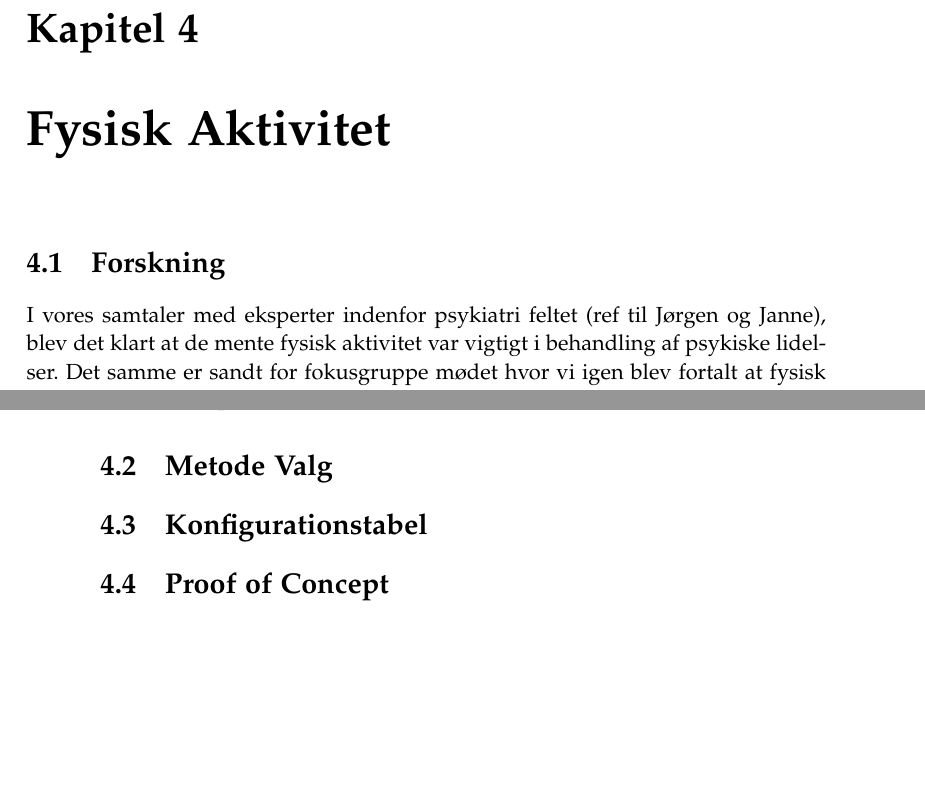
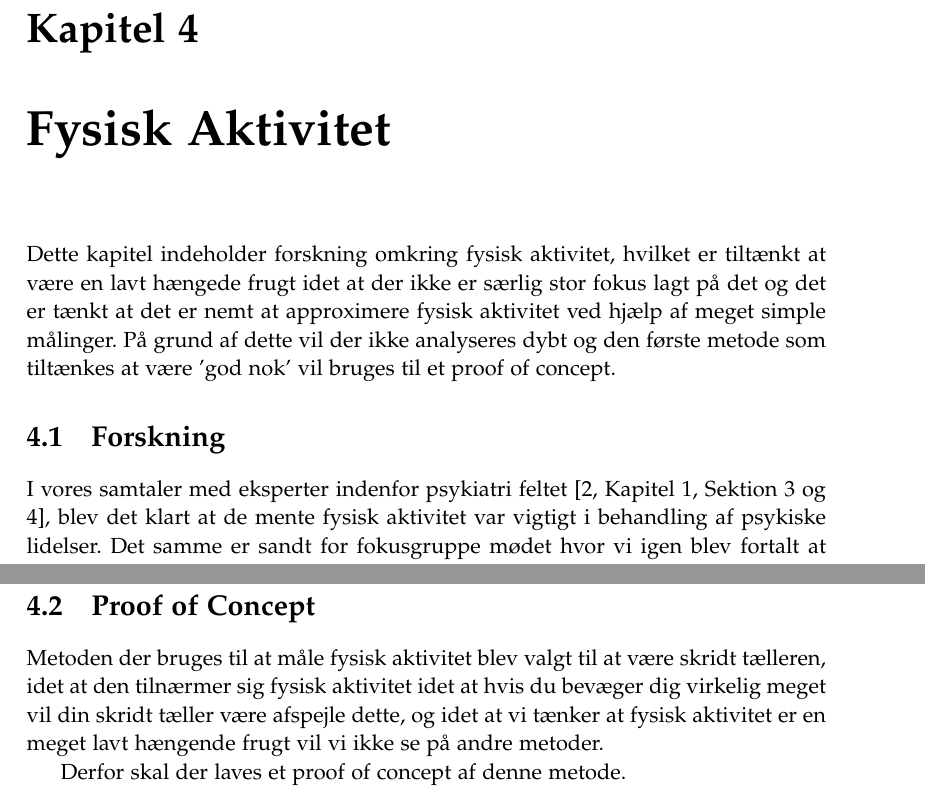
Before and after one commit to lgrave11/P8-Report, a LaTeX thesis (Report/master.tex, which reads Report/indhold/aktivitet/meta.tex, Report/indhold/aktivitet/proof_of_concept.tex, Report/indhold/analyse/aktivitetKontext.tex): two parts of pages 23 and 24 of 31 before the commit and two parts of pages 23 and 25 of 33 after it, joined at a grey line, cut so that both start at the same text, the shorter picture padded with empty space. Compiled offline with pdfLaTeX; a LaTeX package or settings file that is missing is left out.

Commit message:
Meta tekst til fysisk aktivitet.

```diff
--- /dev/null
+++ b/Report/indhold/aktivitet/meta.tex
@@ -0,0 +1,2 @@
+Dette kapitel indeholder forskning omkring fysisk aktivitet, hvilket er tiltænkt at være en lavt hængede frugt idet at der ikke er særlig stor fokus lagt på det og det er tænkt at det er nemt at approximere fysisk aktivitet ved hjælp af meget simple målinger.
+På grund af dette vil der ikke analyseres dybt og den første metode som tiltænkes at være 'god nok' vil bruges til et proof of concept.
--- /dev/null
+++ b/Report/indhold/aktivitet/proof_of_concept.tex
@@ -0,0 +1,3 @@
+Metoden der bruges til at måle fysisk aktivitet blev valgt til at være skridt tælleren, idet at den tilnærmer sig fysisk aktivitet idet at hvis du bevæger dig virkelig meget vil din skridt tæller være afspejle dette, og idet at vi tænker at fysisk aktivitet er en meget lavt hængende frugt vil vi ikke se på andre metoder.
+
+Derfor skal der laves et proof of concept af denne metode.
--- a/Report/indhold/analyse/aktivitetKontext.tex
+++ b/Report/indhold/analyse/aktivitetKontext.tex
@@ -1,5 +1,5 @@
-I vores samtaler med eksperter indenfor psykiatri feltet (ref til Jørgen og Janne), blev det klart at de mente fysisk aktivitet var vigtigt i behandling af psykiske lidelser.
-Det samme er sandt for fokusgruppe mødet hvor vi igen blev fortalt at fysisk aktivitet hjælper, REF.
+I vores samtaler med eksperter indenfor psykiatri feltet \citep[Kapitel 1, Sektion 3 og 4]{misc:faellesrapp}, blev det klart at de mente fysisk aktivitet var vigtigt i behandling af psykiske lidelser.
+Det samme er sandt for fokusgruppe mødet hvor vi igen blev fortalt at fysisk aktivitet hjælper, \citep[Kapitel 1, Sektion 5]{misc:faellesrapp}.
 Dette understøttes også af de kilder vi har fundet, først har vi \citet{misc:healthReports} fra 1985, der siger at det ser ud til at være en sammenhæng ikke blot mellem depression og fysisk aktivitet, men også med angst, mentalt handikap og andre former for psykiske lidelser.
 Her var det muligt at finde nyere materiale der understøtter forbindelsen med depression og angst, så man kan gå ud fra at de andre enten er blevet afvist eller ikke udforsket videre.
 
--- a/Report/master.tex
+++ b/Report/master.tex
@@ -64,11 +64,12 @@
 \input{indhold/soevn/proof_of_concept}
 
 \chapter{Fysisk Aktivitet}
+\input{indhold/aktivitet/meta}
 \section{Forskning}
 \input{indhold/analyse/aktivitetKontext}
-\section{Metode Valg}
-\section{Konfigurationstabel}
+%\section{Metode Valg}
 \section{Proof of Concept}
+\input{indhold/aktivitet/proof_of_concept}
 
 \chapter{Diskussion}
 \section{Videre arbejde}
```
Also changed, not shown: Report/indhold/analyse/aktivitetKontext.tex (2 more changed lines).
